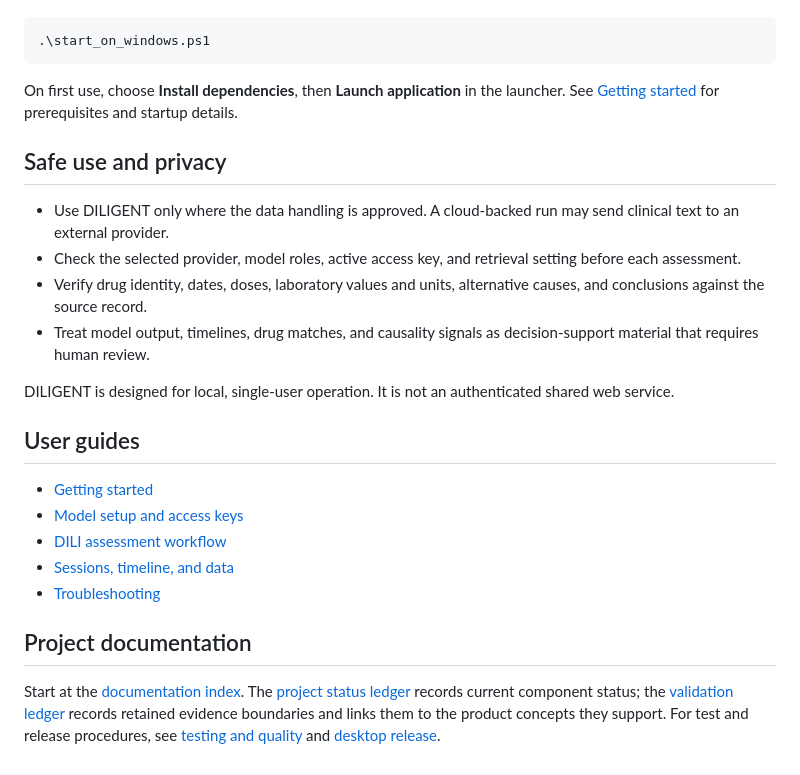
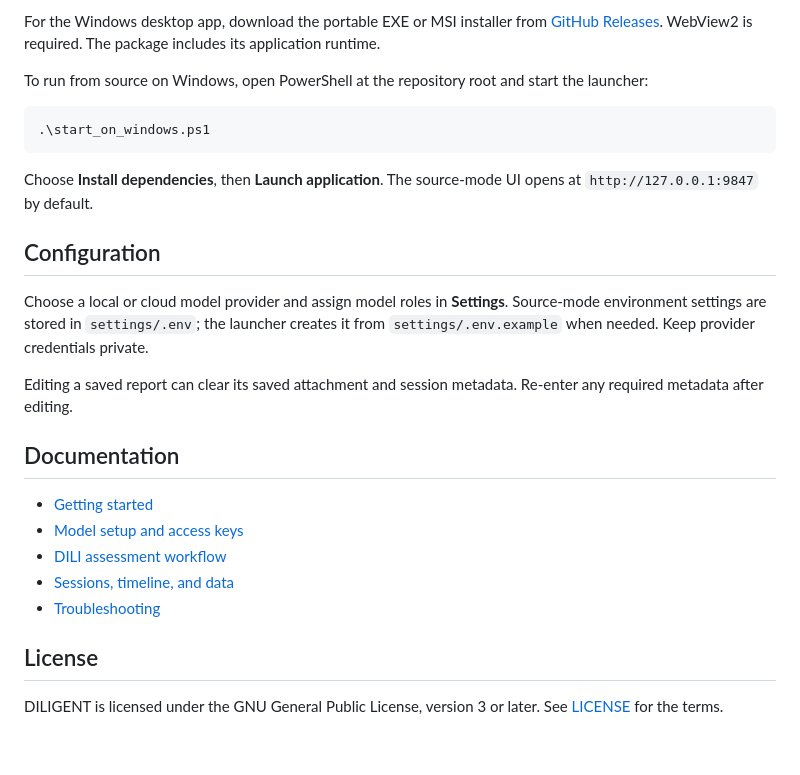
Before and after one commit to CTCycle/DILIGENT-Clinical-Copilot, a Markdown page: README.md, the part around one of its changes. Drawn GitHub-style.

````diff
--- a/README.md
+++ b/README.md
@@ -40,18 +51,20 @@ Clone the repository on Windows and run:
+For the Windows desktop app, download the portable EXE or MSI installer from [GitHub Releases](https://github.com/CTCycle/DILIGENT-Clinical-Copilot/releases). WebView2 is required. The package includes its application runtime.
+
+To run from source on Windows, open PowerShell at the repository root and start the launcher:
+
+```powershell
 .\start_on_windows.ps1
-~~~
+```
 
-On first use, choose **Install dependencies**, then **Launch application** in the launcher. See [Getting started](assets/docs/user/getting_started.md) for prerequisites and startup details.
+Choose **Install dependencies**, then **Launch application**. The source-mode UI opens at `http://127.0.0.1:9847` by default.
 
-## Safe use and privacy
+## Configuration
 
-- Use DILIGENT only where the data handling is approved. A cloud-backed run may send clinical text to an external provider.
-- Check the selected provider, model roles, active access key, and retrieval setting before each assessment.
-- Verify drug identity, dates, doses, laboratory values and units, alternative causes, and conclusions against the source record.
-- Treat model output, timelines, drug matches, and causality signals as decision-support material that requires human review.
+Choose a local or cloud model provider and assign model roles in **Settings**. Source-mode environment settings are stored in `settings/.env`; the launcher creates it from `settings/.env.example` when needed. Keep provider credentials private.
 
-DILIGENT is designed for local, single-user operation. It is not an authenticated shared web service.
+Editing a saved report can clear its saved attachment and session metadata. Re-enter any required metadata after editing.
 
-## User guides
+## Documentation
 
 - [Getting started](assets/docs/user/getting_started.md)
 - [Model setup and access keys](assets/docs/user/model_setup.md)
@@ -59,6 +72,6 @@ DILIGENT is designed for local, single-user operation. It is not an authenticate
 - [Sessions, timeline, and data](assets/docs/user/sessions_timeline_and_data.md)
 - [Troubleshooting](assets/docs/user/troubleshooting.md)
 
-## Project documentation
+## License
 
-Start at the [documentation index](assets/docs/project_index.md). The [project status ledger](assets/docs/project_status_ledger.md) records current component status; the [validation ledger](assets/docs/runtime/validation_ledger.md) records retained evidence boundaries and links them to the product concepts they support. For test and release procedures, see [testing and quality](assets/docs/coding/testing_and_quality.md) and [desktop release](assets/docs/runtime/desktop_release.md).
+DILIGENT is licensed under the GNU General Public License, version 3 or later. See [LICENSE](LICENSE) for the terms.
````
Also changed, not shown: other parts of README.md (+33 -22 lines), assets/figures/01-dili-agent-synthetic-input.png (added), assets/figures/02-clinical-sessions-synthetic-report.png (added), assets/figures/03-patient-timeline-overview.png (added), assets/figures/04-patient-timeline-event-inspector.png (added), assets/figures/05-data-inspection-drug-catalog.png (added), 1 other file.
